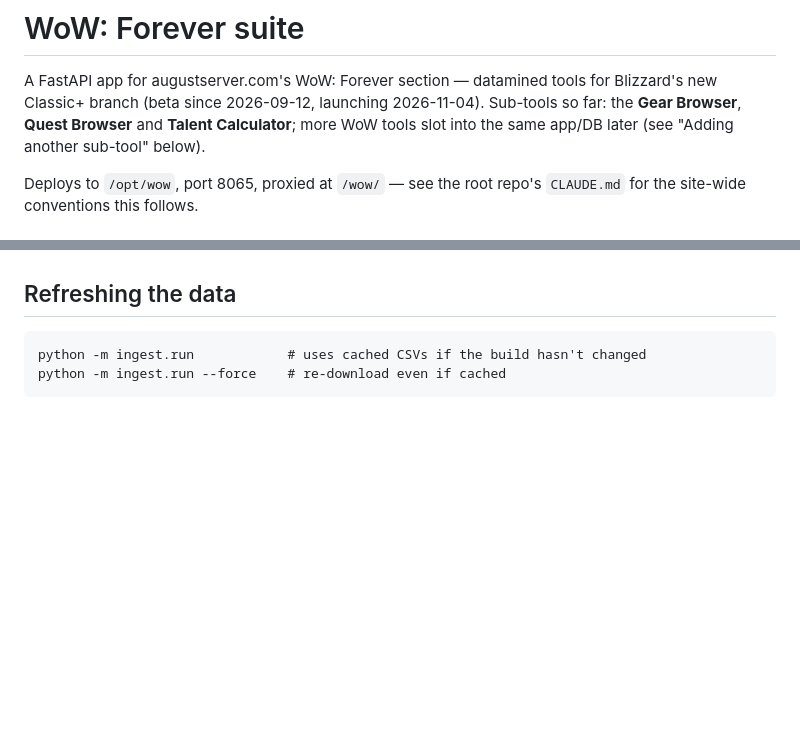
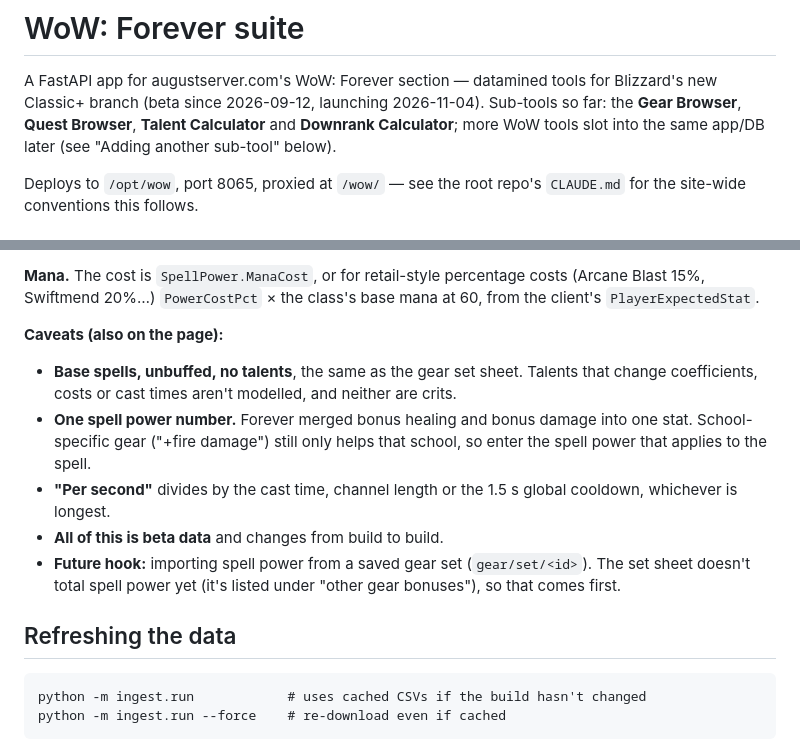
Before and after one commit to andrewaugust4-design/augustserver, a Markdown page: wow/README.md, 2 parts joined by grey strips. GitHub-like rendering; blank space fills up the shorter version.

````diff
--- a/wow/README.md
+++ b/wow/README.md
@@ -2,8 +2,8 @@
 
 A FastAPI app for augustserver.com's WoW: Forever section — datamined tools
 for Blizzard's new Classic+ branch (beta since 2026-09-12, launching
-2026-11-04). Sub-tools so far: the **Gear Browser**, **Quest Browser** and
-**Talent Calculator**; more WoW tools slot into the same app/DB later
+2026-11-04). Sub-tools so far: the **Gear Browser**, **Quest Browser**,
+**Talent Calculator** and **Downrank Calculator**; more WoW tools slot into the same app/DB later
 (see "Adding another sub-tool" below).
 
 Deploys to `/opt/wow`, port 8065, proxied at `/wow/` — see the root repo's
@@ -584,3 +664,21 @@ the URL is the share mechanism.
+**Mana.** The cost is `SpellPower.ManaCost`, or for retail-style
+percentage costs (Arcane Blast 15%, Swiftmend 20%…) `PowerCostPct` × the
+class's base mana at 60, from the client's `PlayerExpectedStat`.
+
+**Caveats (also on the page):**
+- **Base spells, unbuffed, no talents**, the same as the gear set sheet.
+  Talents that change coefficients, costs or cast times aren't modelled, and
+  neither are crits.
+- **One spell power number.** Forever merged bonus healing and bonus damage
+  into one stat. School-specific gear ("+fire damage") still only helps that
+  school, so enter the spell power that applies to the spell.
+- **"Per second"** divides by the cast time, channel length or the 1.5 s
+  global cooldown, whichever is longest.
+- **All of this is beta data** and changes from build to build.
+- **Future hook:** importing spell power from a saved gear set
+  (`gear/set/<id>`). The set sheet doesn't total spell power yet (it's listed
+  under "other gear bonuses"), so that comes first.
+
 ## Refreshing the data
 
 ```
````
Also changed, not shown: other parts of wow/README.md (+80 -0 lines), CLAUDE.md (+1 -1 lines).
